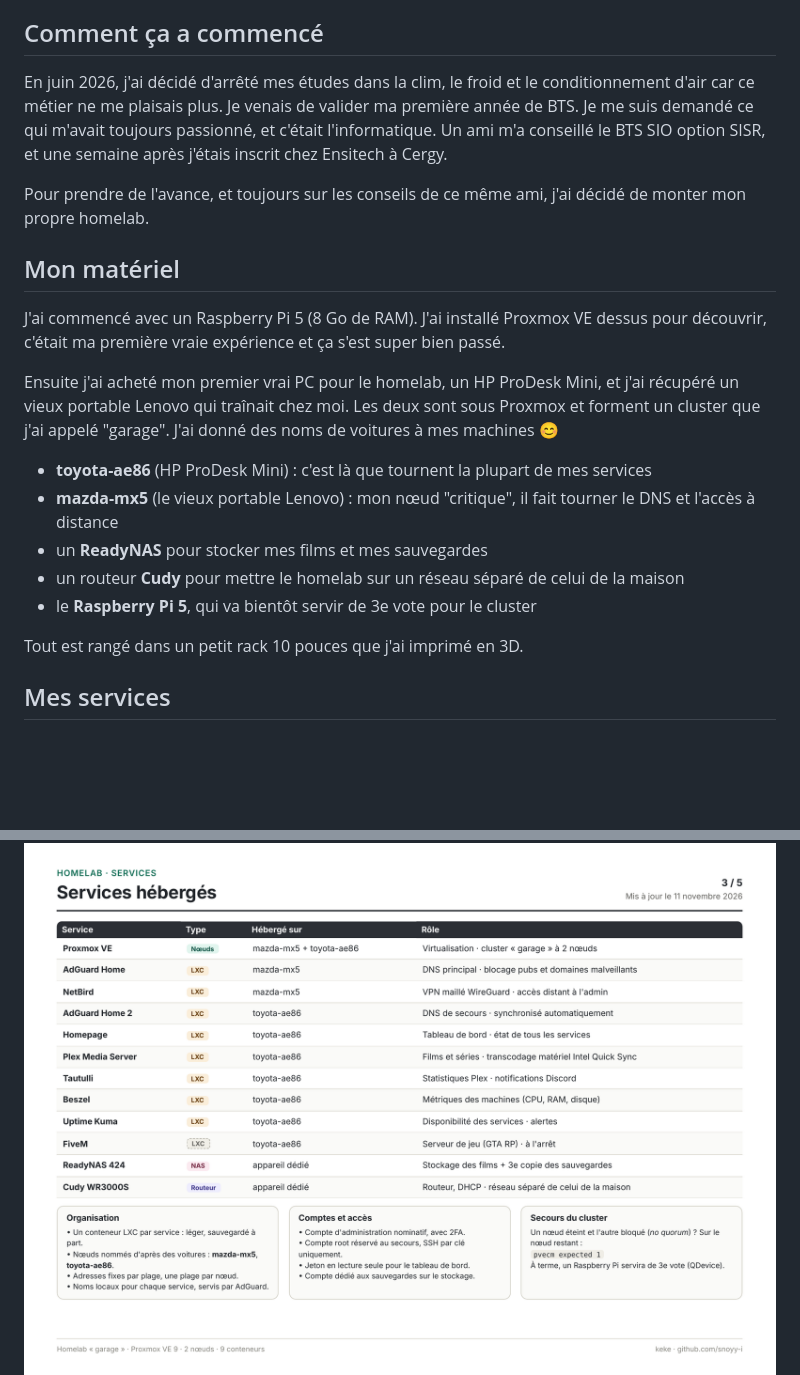
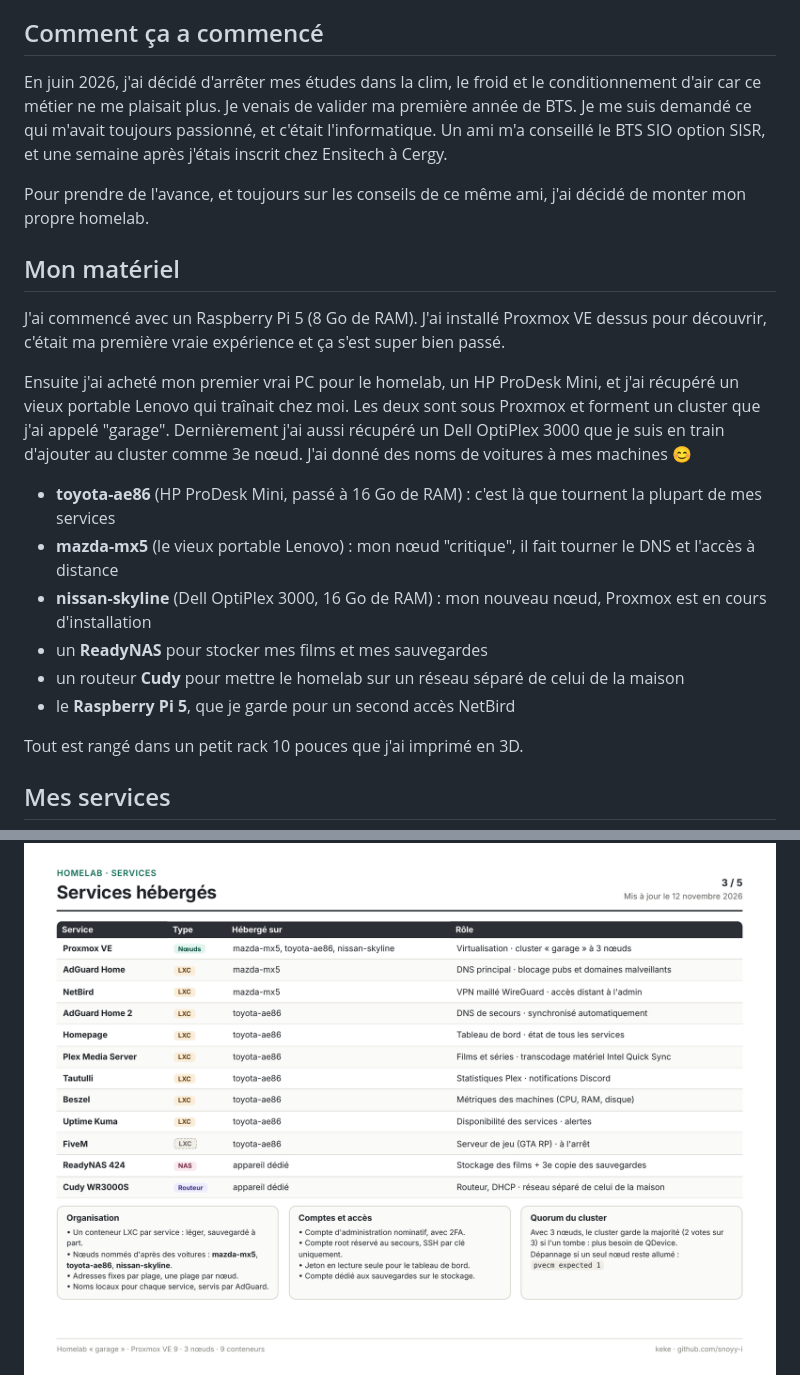
Before and after one commit to snoyy-i/HomeLab---Kelyan, a Markdown page: README.md, 2 parts joined by grey strips. Rendered like a GitHub page; pictures changed too: DNS et Accès Distant.png, Rack et Câblage.png, Services.png; blank space fills up the shorter version.

```diff
--- a/README.md
+++ b/README.md
@@ -4,7 +4,7 @@ Salut, moi c'est kelyan, je suis en BTS SIO option SISR. Ici je partage le homel
 
 ## Comment ça a commencé
 
-En juin 2026, j'ai décidé d'arrêté mes études dans la clim, le froid et le conditionnement d'air car ce métier ne me plaisais plus. Je venais de valider ma première année de BTS. Je me suis demandé ce qui m'avait toujours passionné, et c'était l'informatique. Un ami m'a conseillé le BTS SIO option SISR, et une semaine après j'étais inscrit chez Ensitech à Cergy.
+En juin 2026, j'ai décidé d'arrêter mes études dans la clim, le froid et le conditionnement d'air car ce métier ne me plaisait plus. Je venais de valider ma première année de BTS. Je me suis demandé ce qui m'avait toujours passionné, et c'était l'informatique. Un ami m'a conseillé le BTS SIO option SISR, et une semaine après j'étais inscrit chez Ensitech à Cergy.
 
 Pour prendre de l'avance, et toujours sur les conseils de ce même ami, j'ai décidé de monter mon propre homelab.
 
@@ -12,13 +12,14 @@ Pour prendre de l'avance, et toujours sur les conseils de ce même ami, j'ai dé
 
 J'ai commencé avec un Raspberry Pi 5 (8 Go de RAM). J'ai installé Proxmox VE dessus pour découvrir, c'était ma première vraie expérience et ça s'est super bien passé.
 
-Ensuite j'ai acheté mon premier vrai PC pour le homelab, un HP ProDesk Mini, et j'ai récupéré un vieux portable Lenovo qui traînait chez moi. Les deux sont sous Proxmox et forment un cluster que j'ai appelé "garage". J'ai donné des noms de voitures à mes machines 😊
+Ensuite j'ai acheté mon premier vrai PC pour le homelab, un HP ProDesk Mini, et j'ai récupéré un vieux portable Lenovo qui traînait chez moi. Les deux sont sous Proxmox et forment un cluster que j'ai appelé "garage". Dernièrement j'ai aussi récupéré un Dell OptiPlex 3000 que je suis en train d'ajouter au cluster comme 3e nœud. J'ai donné des noms de voitures à mes machines 😊
 
-- **toyota-ae86** (HP ProDesk Mini) : c'est là que tournent la plupart de mes services
+- **toyota-ae86** (HP ProDesk Mini, passé à 16 Go de RAM) : c'est là que tournent la plupart de mes services
 - **mazda-mx5** (le vieux portable Lenovo) : mon nœud "critique", il fait tourner le DNS et l'accès à distance
+- **nissan-skyline** (Dell OptiPlex 3000, 16 Go de RAM) : mon nouveau nœud, Proxmox est en cours d'installation
 - un **ReadyNAS** pour stocker mes films et mes sauvegardes
 - un routeur **Cudy** pour mettre le homelab sur un réseau séparé de celui de la maison
-- le **Raspberry Pi 5**, qui va bientôt servir de 3e vote pour le cluster
+- le **Raspberry Pi 5**, que je garde pour un second accès NetBird
 
 Tout est rangé dans un petit rack 10 pouces que j'ai imprimé en 3D.
 
```
Also changed, not shown: other parts of README.md (+3 -3 lines), Cluster Garage.png, Exploitation.png, 1 other file.
